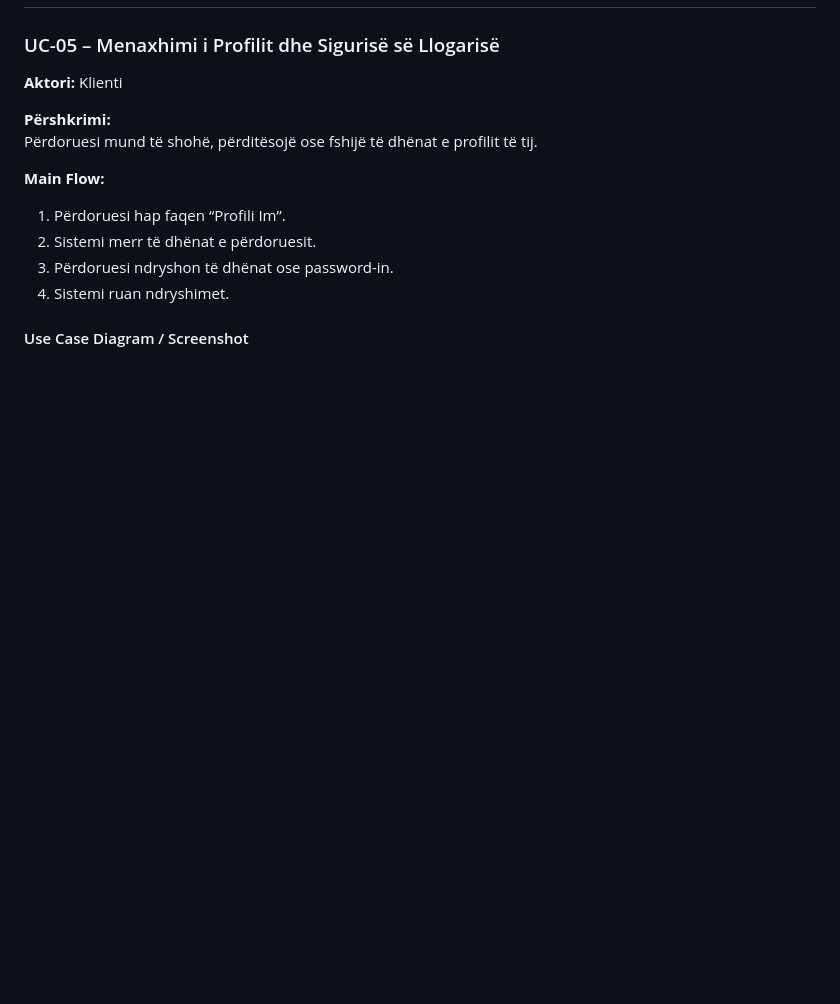
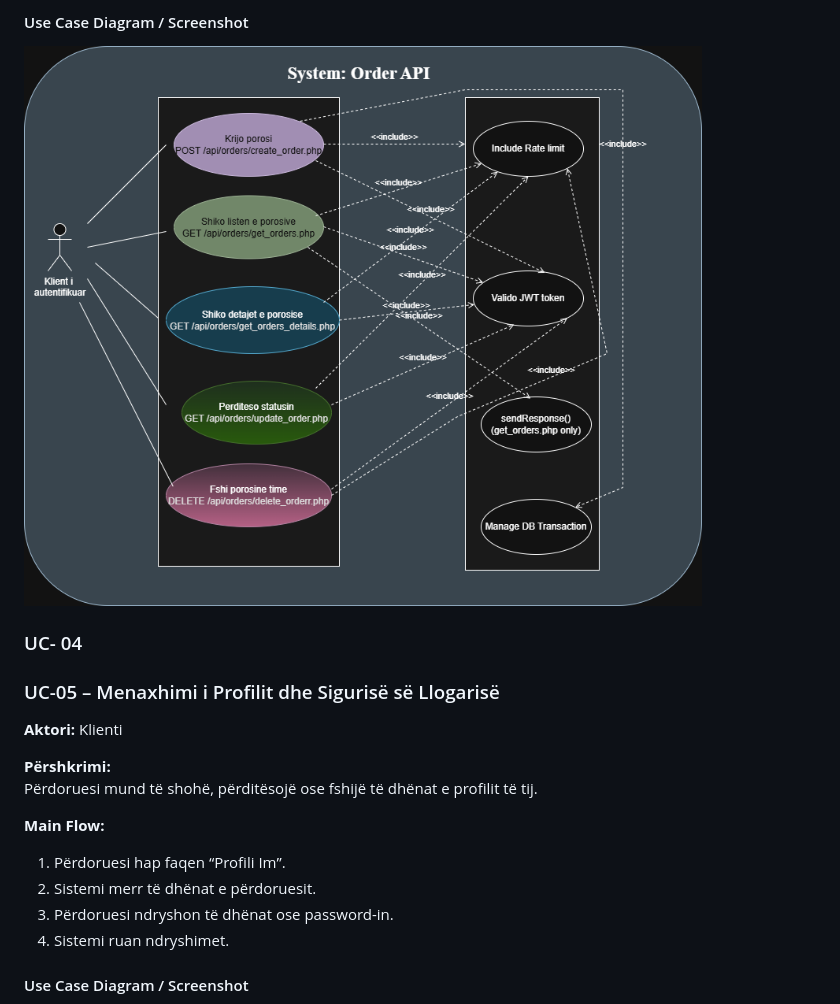
Before and after one commit to kleaadishaa/se2026-lovelyz-skincare, a Markdown page: docs/SRS.md, the part around one of its changes. GitHub-like rendering; pictures changed too: docs/screenshots/UC-04.png (added); blank space fills up the shorter version.

```diff
--- a/docs/SRS.md
+++ b/docs/SRS.md
@@ -141,3 +175,8 @@ Sistemi duhet të funksionojë në ambient lokal përmes Apache/MySQL në XAMPP.
+#### Use Case Diagram / Screenshot
+
+![UC-04 Screenshot](./screenshots/UC-04.png)
+### UC- 04
+
 ### UC-05 – Menaxhimi i Profilit dhe Sigurisë së Llogarisë
 
 **Aktori:** Klienti
```
Also changed, not shown: other parts of docs/SRS.md (+34 -0 lines), docs/screenshots/UC-03.png (added).
